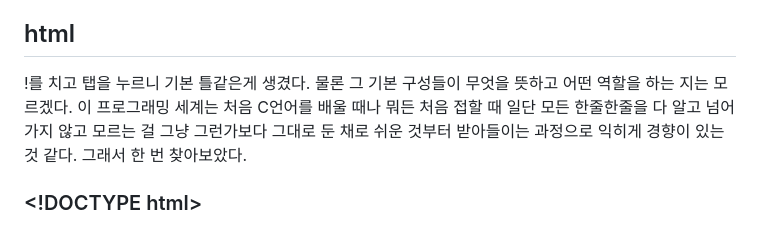
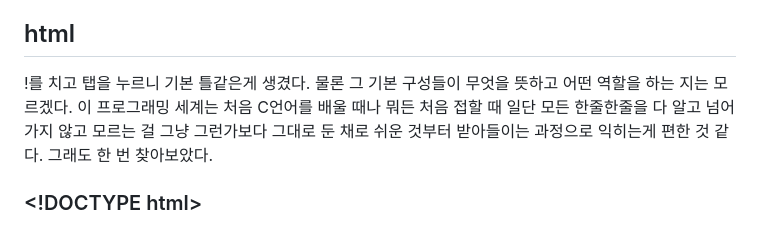
Before and after one commit to NangManCat123/dev-intro, a Markdown page: week1/wil.md, the part around the change. GitHub-like rendering.

```diff
--- a/week1/wil.md
+++ b/week1/wil.md
@@ -7,7 +7,7 @@
 ## Vercel
 Vercel은 이번에 처음 접해보았다. 현장에서 해볼 때는 내가 올린 파일을 호스팅해주는 서비스 정도로 이해하고 실습했다. 집에 와서 더 찾아보니 호스팅 + 배포 자동화 서비스라고 한다. github에 코드를 push하면 자동으로 빌드하고 사이트를 업데이트 한다고 한다. 빌드가 무엇인지 알아보았는데 여러 파일을 묶고 압축하고 변환하여 브라우저가 바로 실행 가능한 파일로 바꾸는 과정이라고 한다. 다만 나는 지금 html파일만 올렸기 때문에 사실상 빌드는 없었다고 한다. 후에 여러 파일들로 만들게 되면 더 잘 와닿을 것 같다.
 ## html
-!를 치고 탭을 누르니 기본 틀같은게 생겼다. 물론 그 기본 구성들이 무엇을 뜻하고 어떤 역할을 하는 지는 모르겠다. 이 프로그래밍 세계는 처음 C언어를 배울 때나 뭐든 처음 접할 때 일단 모든 한줄한줄을 다 알고 넘어가지 않고 모르는 걸 그냥 그런가보다 그대로 둔 채로 쉬운 것부터 받아들이는 과정으로 익히게 경향이 있는 것 같다. 그래서 한 번 찾아보았다.
+!를 치고 탭을 누르니 기본 틀같은게 생겼다. 물론 그 기본 구성들이 무엇을 뜻하고 어떤 역할을 하는 지는 모르겠다. 이 프로그래밍 세계는 처음 C언어를 배울 때나 뭐든 처음 접할 때 일단 모든 한줄한줄을 다 알고 넘어가지 않고 모르는 걸 그냥 그런가보다 그대로 둔 채로 쉬운 것부터 받아들이는 과정으로 익히는게 편한 것 같다. 그래도 한 번 찾아보았다.
 ### \<!DOCTYPE html>
 - 이 문서가 HTML5문서다라고 브라우저에 알려주는 선언. DOCTYPE 직역하면 문서 타입이다. 옛날 방식 등 html이 아닌 다른 방식도 있다고는 하는데 지금은 부라우저에서는 거의 html만 쓴다고 한다.
 ### \<html>
```
